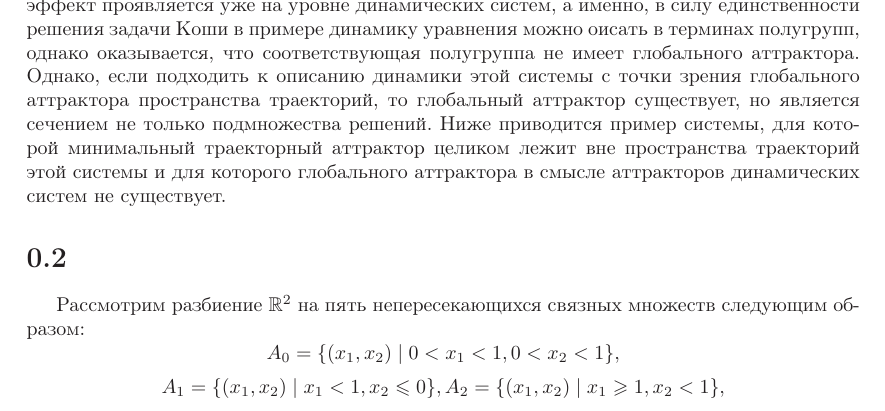
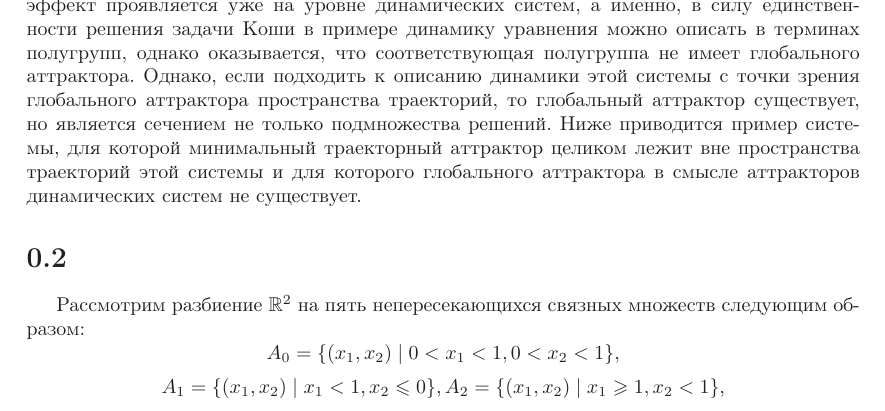
Before and after one commit to nickkolok/kursach-attr, a LaTeX document (statya_attr.tex, which reads sobstvenno_text.tex): part of page 1 of 4, cut so that both start at the same text. Compiled offline with LaTeX, dvips and Ghostscript.

Commit message:
Очепятка БТ

```diff
--- a/sobstvenno_text.tex
+++ b/sobstvenno_text.tex
@@ -13,7 +13,7 @@ $T(t)$, $t\geq 0$ ($T(t)u(s) = u(s+t)$).
 хотя минимальный траекторный аттрактор, сечение которого в этой теории является глобальным аттрактором,
 всегда может быть аппроксимирован сдвигами траекторий по времени (теорема 4.2.5, стр. 92 \cite{37}).
 Этот эффект проявляется уже на уровне динамических систем, а именно,
-в силу единственности решения задачи Коши в примере динамику уравнения можно оисать в терминах полугрупп,
+в силу единственности решения задачи Коши в примере динамику уравнения можно описать в терминах полугрупп,
 однако оказывается, что соответствующая полугруппа не имеет глобального аттрактора.
 Однако, если подходить к описанию динамики этой системы с точки зрения глобального аттрактора пространства траекторий,
 то глобальный аттрактор существует,
```
